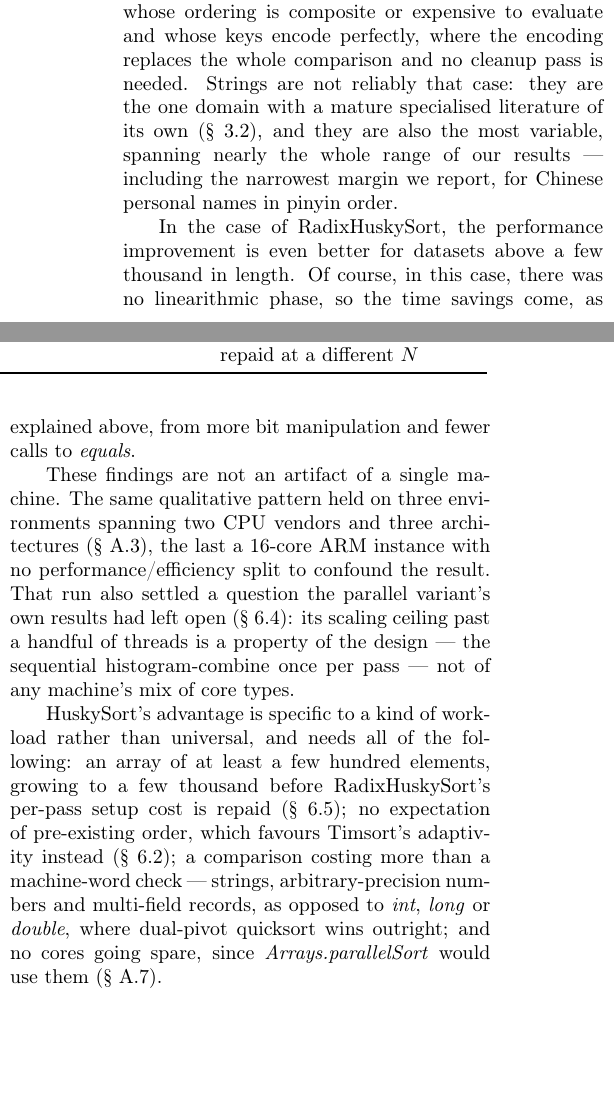
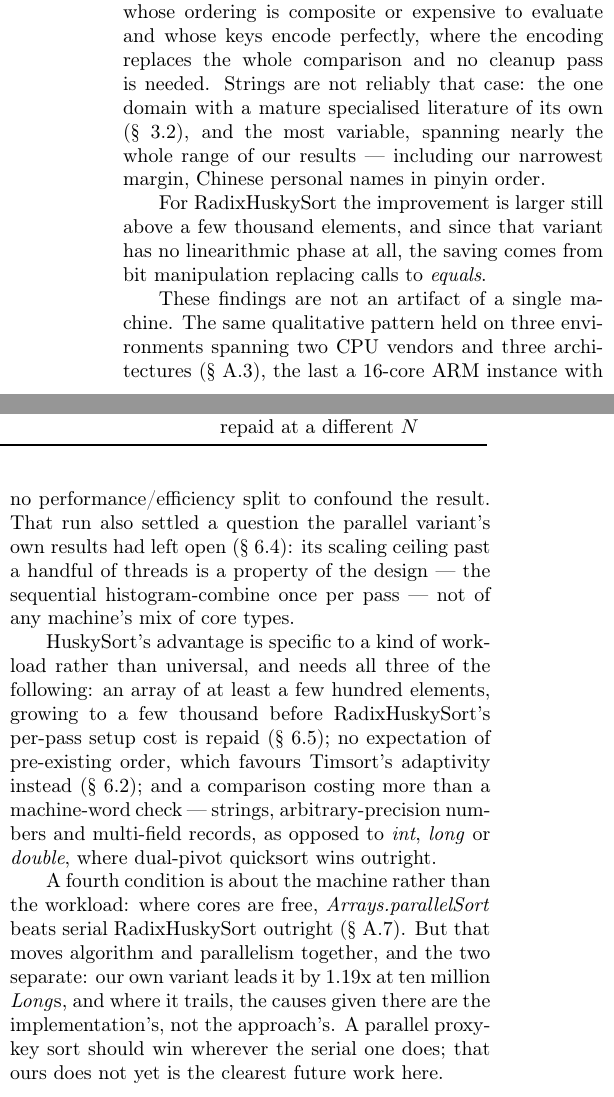
Before and after one commit to rchillyard/The-repository-formerly-known-as, a LaTeX paper (paper/RadixHuskySort.tex): two parts of the columns of page 12 of 21, joined at a grey line, cut so that both start at the same text, the shorter picture padded with empty space. Compiled offline with pdfLaTeX.

Commit message:
End the conclusion on the right note about parallelism
The fourth condition added yesterday read "no cores going spare, since
Arrays.parallelSort would use them" -- honest, but a poor last word, and it
overstated the damage. At ten million Longs our parallel variant beats
Arrays.parallelSort by 1.19x, reproduced across two runs.

The comparison confounds two orthogonal things, the algorithm and the degree of
parallelism. So the three workload conditions go back to being three, and
parallelism gets its own closing paragraph that separates them: the baseline
wins against our serial sort where cores are free; our parallel variant leads
it at ten million; and where it trails, the causes named in A.7 are the
implementation's rather than the approach's. A parallel proxy-key sort should
win wherever the serial one does, and that ours does not yet is stated as the
paper's clearest future work rather than left for a referee to infer.

Paid for in the same section: the 2020-era opening sentence and the
RadixHuskySort paragraph are tighter, one redundant sentence about the
governing criterion is gone, and the strings sentence is shorter.

Body ends on page 12, references begin page 13, no overfull boxes, all
cross-references resolve.

Co-Authored-By: Claude Opus 5 <noreply@anthropic.com>

```diff
--- a/paper/RadixHuskySort.tex
+++ b/paper/RadixHuskySort.tex
@@ -1302,20 +1301,17 @@ HuskySort is faster than dual-pivot quicksort wherever the ordering is expensive
 by 1.4x on \textit{BigInteger} and 1.7x on \textit{BigDecimal} (\S~\ref{sec:comparison-baselines}).
 On \textit{Integer}, \textit{Double} and \textit{Long}, where a comparison costs almost nothing,
 the encoding has nothing to amortise and dual-pivot quicksort is ahead instead, by up to a tenth.
-That is the same criterion which governs every other result in this paper,
-here separating one group of numeric types from another.
 It is faster than Timsort for arrays which are not partially ordered, above a few hundred elements;
 below that, Timsort's own tuned handling of small arrays wins instead.
 It is especially fast for types whose ordering is composite or expensive to evaluate
 and whose keys encode perfectly, where the encoding replaces the whole comparison and no cleanup pass is needed.
-Strings are not reliably that case:
-they are the one domain with a mature specialised literature of its own (\S~\ref{sec:radix}),
-and they are also the most variable, spanning nearly the whole range of our results ---
-including the narrowest margin we report, for Chinese personal names in pinyin order.
-
-In the case of RadixHuskySort, the performance improvement is even better for datasets above a few thousand in length.
-Of course, in this case, there was no linearithmic phase, so the time savings come, as explained above,
-from more bit manipulation and fewer calls to \textit{equals}.
+Strings are not reliably that case: the one domain with a mature specialised literature of its own
+(\S~\ref{sec:radix}), and the most variable, spanning nearly the whole range of our results ---
+including our narrowest margin, Chinese personal names in pinyin order.
+
+For RadixHuskySort the improvement is larger still above a few thousand elements, and since that
+variant has no linearithmic phase at all, the saving comes from bit manipulation replacing calls to
+\textit{equals}.
 
 These findings are not an artifact of a single machine.
 The same qualitative pattern held on three environments spanning two CPU vendors and three
@@ -1325,15 +1321,21 @@ That run also settled a question the parallel variant's own results had left ope
 (\S~\ref{sec:parallel-radix}): its scaling ceiling past a handful of threads is a property of the
 design --- the sequential histogram-combine once per pass --- not of any machine's mix of core types.
 
-HuskySort's advantage is specific to a kind of workload rather than universal, and needs all of
+HuskySort's advantage is specific to a kind of workload rather than universal, and needs all three of
 the following: an array of at least a few hundred elements, growing to a few thousand before
 RadixHuskySort's per-pass setup cost is repaid (\S~\ref{sec:usecase});
 no expectation of pre-existing order, which favours Timsort's adaptivity instead (\S~\ref{sec:summary});
-a comparison costing more than a machine-word check --- strings, arbitrary-precision numbers
+and a comparison costing more than a machine-word check --- strings, arbitrary-precision numbers
 and multi-field records, as opposed to \textit{int}, \textit{long} or \textit{double},
-where dual-pivot quicksort wins outright;
-and no cores going spare, since \mbox{\textit{Arrays.parallelSort}} would use them
-(\S~\ref{sec:parallel-baseline}).
+where dual-pivot quicksort wins outright.
+
+A fourth condition is about the machine rather than the workload: where cores are free,
+\mbox{\textit{Arrays.parallelSort}} beats serial RadixHuskySort outright (\S~\ref{sec:parallel-baseline}).
+But that moves algorithm and parallelism together, and the two separate: our own variant leads it by
+1.19x at ten million \textit{Long}s, and where it trails, the causes given there are the
+implementation's, not the approach's.
+A parallel proxy-key sort should win wherever the serial one does; that ours does not yet is the
+clearest future work here.
 
 %%
 %% The acknowledgments section is defined using the "acks" environment
```
Also changed, not shown: paper/RadixHuskySort-anon.pdf, paper/RadixHuskySort.pdf, paper/RadixHuskySort.tex (5 more changed lines).
